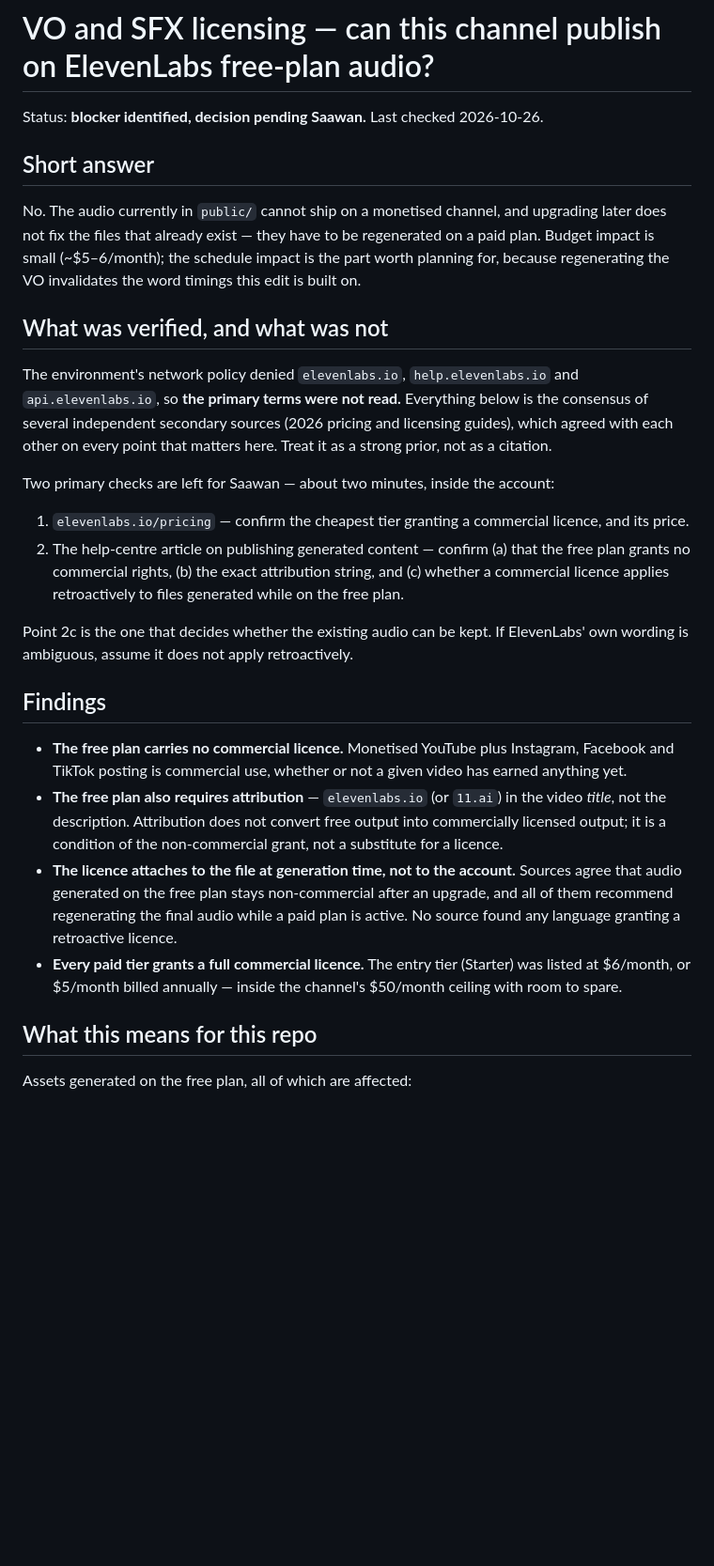
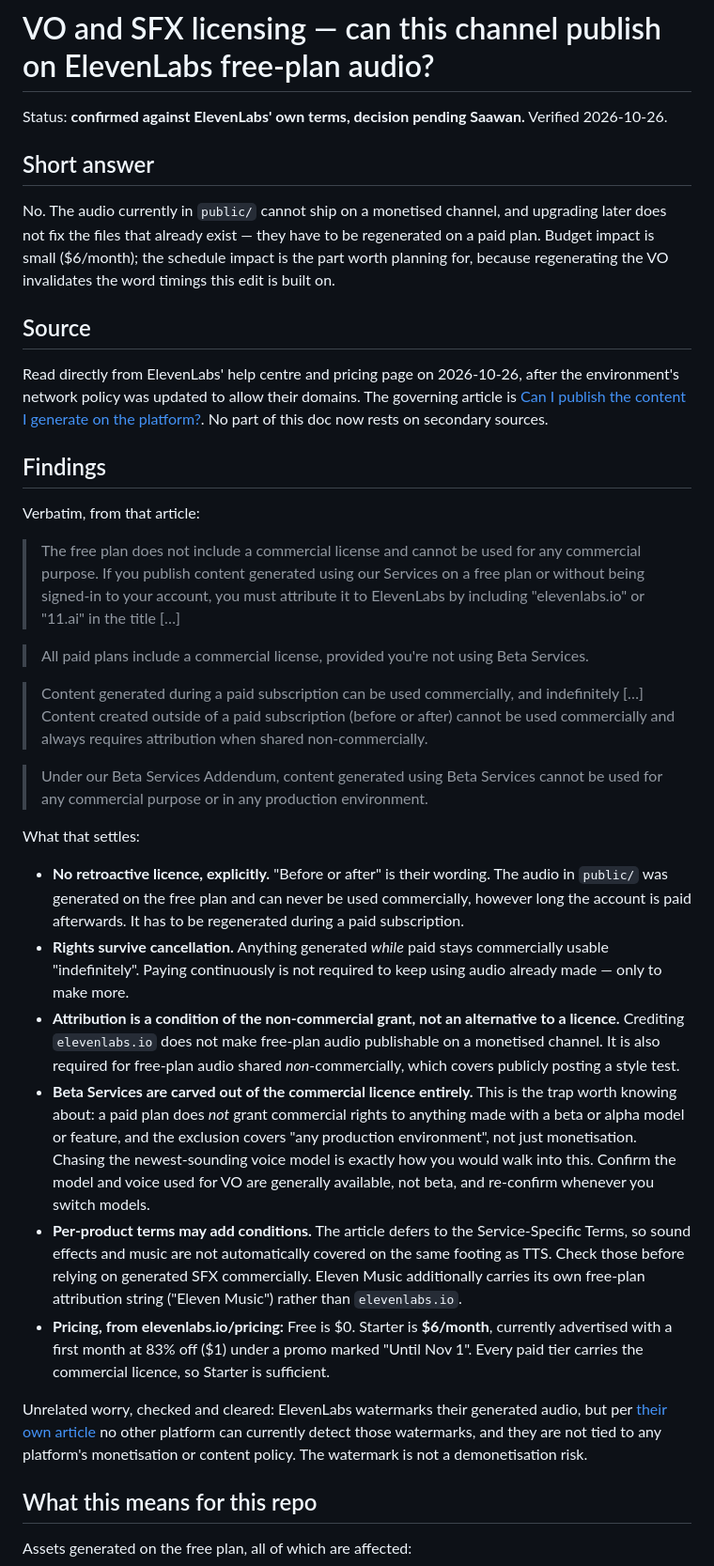
Before and after one commit to SCM-Solutions-LLC/ASL, a Markdown page: henry-short/docs/vo-licensing.md, the part around one of its changes. Shown at 94% size. Drawn GitHub-style; blank space fills up the shorter version.

Commit message:
Replace secondary sources with ElevenLabs' own terms
The network policy now allows elevenlabs.io, so the findings are quoted
verbatim from the help-centre article on publishing generated content
instead of inferred from third-party guides. Every earlier conclusion
held, and their wording on the decisive point is explicit: content created
outside a paid subscription, "before or after", cannot be used
commercially.

Two findings the secondary sources missed:

- Beta Services are carved out of the commercial licence on every paid
  plan, for "any commercial purpose or in any production environment" —
  so the VO must be generated with a generally-available model, not a
  beta one.
- Rights survive cancellation: audio generated while paid stays usable
  indefinitely, so continuous payment is only needed to make more.

Also: Starter is $6/month (first month $1 under a promo ending Nov 1),
per-product Service-Specific Terms may add conditions for SFX and music,
and ElevenLabs watermarks are not detectable by other platforms and carry
no demonetisation risk.

Co-Authored-By: Claude Opus 5 <noreply@anthropic.com>
Claude-Session: https://claude.ai/code/session_01AvZaAESyu7ksRgt4wzdG8x

```diff
--- a/henry-short/docs/vo-licensing.md
+++ b/henry-short/docs/vo-licensing.md
@@ -1,48 +1,69 @@
 # VO and SFX licensing — can this channel publish on ElevenLabs free-plan audio?
 
-Status: **blocker identified, decision pending Saawan.** Last checked 2026-10-26.
+Status: **confirmed against ElevenLabs' own terms, decision pending Saawan.** Verified 2026-10-26.
 
 ## Short answer
 
 No. The audio currently in `public/` cannot ship on a monetised channel, and upgrading
 later does not fix the files that already exist — they have to be regenerated on a paid
-plan. Budget impact is small (~$5–6/month); the schedule impact is the part worth planning
+plan. Budget impact is small ($6/month); the schedule impact is the part worth planning
 for, because regenerating the VO invalidates the word timings this edit is built on.
 
-## What was verified, and what was not
+## Source
 
-The environment's network policy denied `elevenlabs.io`, `help.elevenlabs.io` and
-`api.elevenlabs.io`, so **the primary terms were not read.** Everything below is the
-consensus of several independent secondary sources (2026 pricing and licensing guides),
-which agreed with each other on every point that matters here. Treat it as a strong
-prior, not as a citation.
-
-Two primary checks are left for Saawan — about two minutes, inside the account:
-
-1. `elevenlabs.io/pricing` — confirm the cheapest tier granting a commercial licence, and its price.
-2. The help-centre article on publishing generated content — confirm (a) that the free plan
-   grants no commercial rights, (b) the exact attribution string, and (c) whether a
-   commercial licence applies retroactively to files generated while on the free plan.
-
-Point 2c is the one that decides whether the existing audio can be kept. If
-ElevenLabs' own wording is ambiguous, assume it does not apply retroactively.
+Read directly from ElevenLabs' help centre and pricing page on 2026-10-26, after the
+environment's network policy was updated to allow their domains. The governing article is
+[Can I publish the content I generate on the platform?](https://elevenlabs.io/docs/help-center/legal/can-i-publish-the-content-i-generate-on-the-platform).
+No part of this doc now rests on secondary sources.
 
 ## Findings
 
-- **The free plan carries no commercial licence.** Monetised YouTube plus Instagram,
-  Facebook and TikTok posting is commercial use, whether or not a given video has earned
-  anything yet.
-- **The free plan also requires attribution** — `elevenlabs.io` (or `11.ai`) in the video
-  *title*, not the description. Attribution does not convert free output into
-  commercially licensed output; it is a condition of the non-commercial grant, not a
-  substitute for a licence.
-- **The licence attaches to the file at generation time, not to the account.** Sources
-  agree that audio generated on the free plan stays non-commercial after an upgrade, and
-  all of them recommend regenerating the final audio while a paid plan is active. No
-  source found any language granting a retroactive licence.
-- **Every paid tier grants a full commercial licence.** The entry tier (Starter) was
-  listed at $6/month, or $5/month billed annually — inside the channel's $50/month ceiling
-  with room to spare.
+Verbatim, from that article:
+
+> The free plan does not include a commercial license and cannot be used for any
+> commercial purpose. If you publish content generated using our Services on a free plan
+> or without being signed-in to your account, you must attribute it to ElevenLabs by
+> including "elevenlabs.io" or "11.ai" in the title […]
+
+> All paid plans include a commercial license, provided you're not using Beta Services.
+
+> Content generated during a paid subscription can be used commercially, and indefinitely
+> […] Content created outside of a paid subscription (before or after) cannot be used
+> commercially and always requires attribution when shared non-commercially.
+
+> Under our Beta Services Addendum, content generated using Beta Services cannot be used
+> for any commercial purpose or in any production environment.
+
+What that settles:
+
+- **No retroactive licence, explicitly.** "Before or after" is their wording. The audio in
+  `public/` was generated on the free plan and can never be used commercially, however
+  long the account is paid afterwards. It has to be regenerated during a paid subscription.
+- **Rights survive cancellation.** Anything generated *while* paid stays commercially
+  usable "indefinitely". Paying continuously is not required to keep using audio already
+  made — only to make more.
+- **Attribution is a condition of the non-commercial grant, not an alternative to a
+  licence.** Crediting `elevenlabs.io` does not make free-plan audio publishable on a
+  monetised channel. It is also required for free-plan audio shared *non*-commercially,
+  which covers publicly posting a style test.
+- **Beta Services are carved out of the commercial licence entirely.** This is the trap
+  worth knowing about: a paid plan does *not* grant commercial rights to anything made
+  with a beta or alpha model or feature, and the exclusion covers "any production
+  environment", not just monetisation. Chasing the newest-sounding voice model is exactly
+  how you would walk into this. Confirm the model and voice used for VO are generally
+  available, not beta, and re-confirm whenever you switch models.
+- **Per-product terms may add conditions.** The article defers to the Service-Specific
+  Terms, so sound effects and music are not automatically covered on the same footing as
+  TTS. Check those before relying on generated SFX commercially. Eleven Music additionally
+  carries its own free-plan attribution string ("Eleven Music") rather than `elevenlabs.io`.
+- **Pricing, from elevenlabs.io/pricing:** Free is $0. Starter is **$6/month**, currently
+  advertised with a first month at 83% off ($1) under a promo marked "Until Nov 1".
+  Every paid tier carries the commercial licence, so Starter is sufficient.
+
+Unrelated worry, checked and cleared: ElevenLabs watermarks their generated audio, but per
+[their own article](https://elevenlabs.io/docs/help-center/legal/audio-detector/will-watermarks-cause-my-content-to-be-flagged-downranked-or-demonetized-on-you-tube-or-other-platforms)
+no other platform can currently detect those watermarks, and they are not tied to any
+platform's monetisation or content policy. The watermark is not a demonetisation risk.
 
 ## What this means for this repo
 
```
Also changed, not shown: other parts of henry-short/docs/vo-licensing.md (+14 -13 lines).
